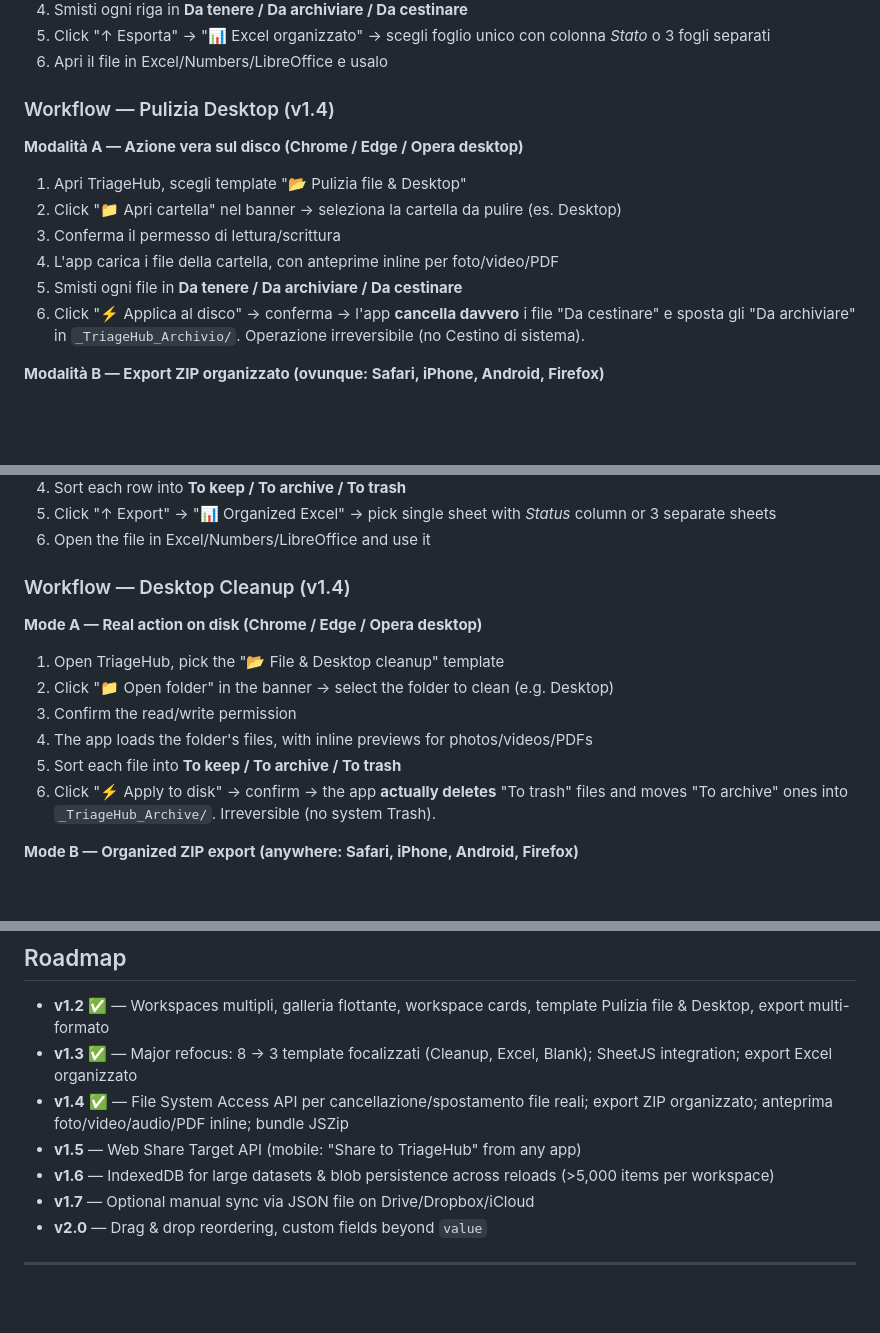
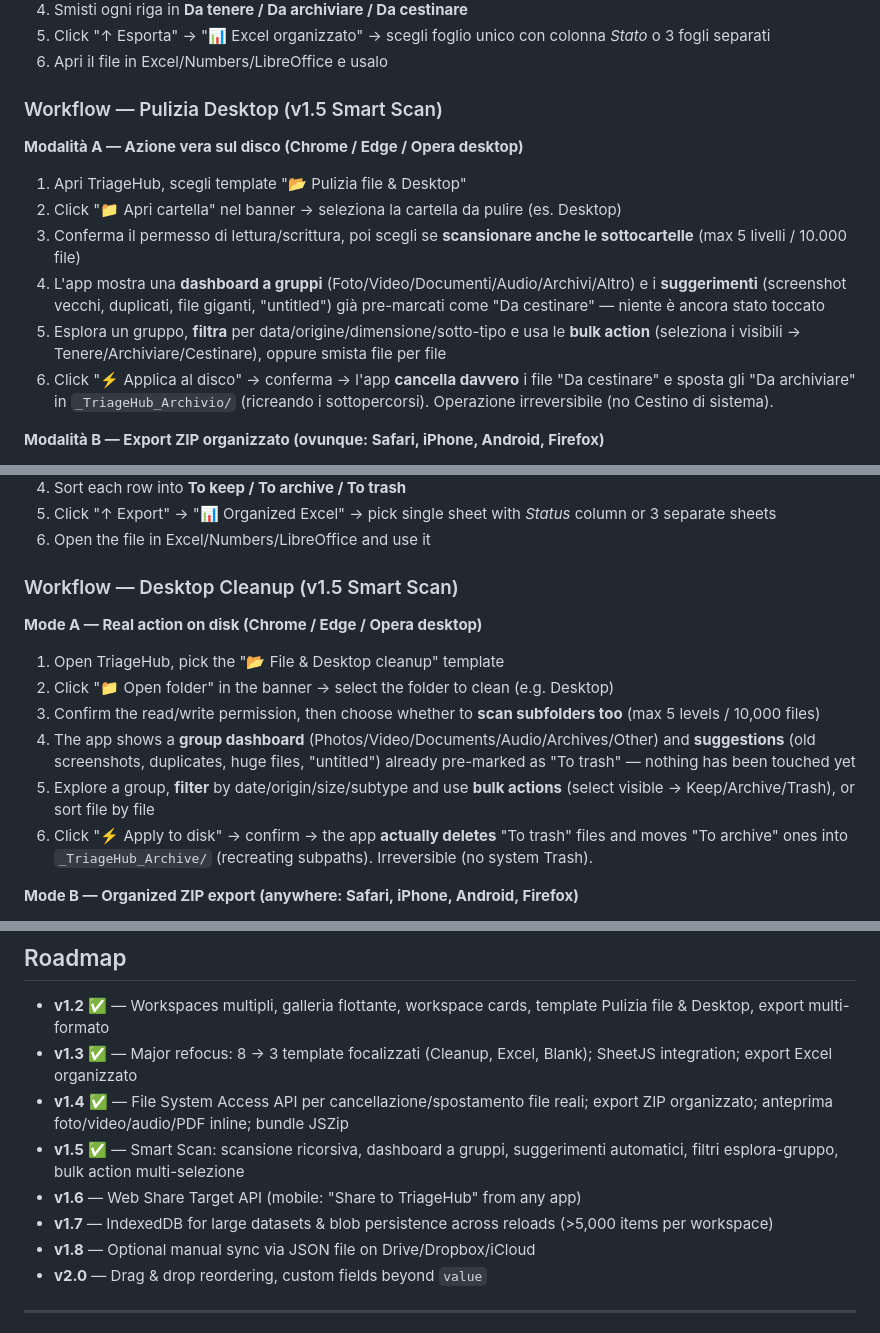
Before and after one commit to pezzaliapp/TriageHub, a Markdown page: README.md, 3 parts joined by grey strips. Drawn GitHub-style; blank space fills up the shorter version.

```diff
--- a/README.md
+++ b/README.md
@@ -57,16 +58,16 @@ Hai una pila di **file sul Desktop** o un **foglio Excel di centinaia di righe**
 5. Click "↑ Esporta" → "📊 Excel organizzato" → scegli foglio unico con colonna *Stato* o 3 fogli separati
 6. Apri il file in Excel/Numbers/LibreOffice e usalo
 
-### Workflow — Pulizia Desktop (v1.4)
+### Workflow — Pulizia Desktop (v1.5 Smart Scan)
 
 **Modalità A — Azione vera sul disco (Chrome / Edge / Opera desktop)**
 
 1. Apri TriageHub, scegli template "📂 Pulizia file & Desktop"
 2. Click "📁 Apri cartella" nel banner → seleziona la cartella da pulire (es. Desktop)
-3. Conferma il permesso di lettura/scrittura
-4. L'app carica i file della cartella, con anteprime inline per foto/video/PDF
-5. Smisti ogni file in **Da tenere / Da archiviare / Da cestinare**
-6. Click "⚡ Applica al disco" → conferma → l'app **cancella davvero** i file "Da cestinare" e sposta gli "Da archiviare" in `_TriageHub_Archivio/`. Operazione irreversibile (no Cestino di sistema).
+3. Conferma il permesso di lettura/scrittura, poi scegli se **scansionare anche le sottocartelle** (max 5 livelli / 10.000 file)
+4. L'app mostra una **dashboard a gruppi** (Foto/Video/Documenti/Audio/Archivi/Altro) e i **suggerimenti** (screenshot vecchi, duplicati, file giganti, "untitled") già pre-marcati come "Da cestinare" — niente è ancora stato toccato
+5. Esplora un gruppo, **filtra** per data/origine/dimensione/sotto-tipo e usa le **bulk action** (seleziona i visibili → Tenere/Archiviare/Cestinare), oppure smista file per file
+6. Click "⚡ Applica al disco" → conferma → l'app **cancella davvero** i file "Da cestinare" e sposta gli "Da archiviare" in `_TriageHub_Archivio/` (ricreando i sottopercorsi). Operazione irreversibile (no Cestino di sistema).
 
 **Modalità B — Export ZIP organizzato (ovunque: Safari, iPhone, Android, Firefox)**
 
@@ -133,16 +135,16 @@ You have a stack of **files on your Desktop** or a **spreadsheet with hundreds o
 5. Click "↑ Export" → "📊 Organized Excel" → pick single sheet with *Status* column or 3 separate sheets
 6. Open the file in Excel/Numbers/LibreOffice and use it
 
-### Workflow — Desktop Cleanup (v1.4)
+### Workflow — Desktop Cleanup (v1.5 Smart Scan)
 
 **Mode A — Real action on disk (Chrome / Edge / Opera desktop)**
 
 1. Open TriageHub, pick the "📂 File & Desktop cleanup" template
 2. Click "📁 Open folder" in the banner → select the folder to clean (e.g. Desktop)
-3. Confirm the read/write permission
-4. The app loads the folder's files, with inline previews for photos/videos/PDFs
-5. Sort each file into **To keep / To archive / To trash**
-6. Click "⚡ Apply to disk" → confirm → the app **actually deletes** "To trash" files and moves "To archive" ones into `_TriageHub_Archive/`. Irreversible (no system Trash).
+3. Confirm the read/write permission, then choose whether to **scan subfolders too** (max 5 levels / 10,000 files)
+4. The app shows a **group dashboard** (Photos/Video/Documents/Audio/Archives/Other) and **suggestions** (old screenshots, duplicates, huge files, "untitled") already pre-marked as "To trash" — nothing has been touched yet
+5. Explore a group, **filter** by date/origin/size/subtype and use **bulk actions** (select visible → Keep/Archive/Trash), or sort file by file
+6. Click "⚡ Apply to disk" → confirm → the app **actually deletes** "To trash" files and moves "To archive" ones into `_TriageHub_Archive/` (recreating subpaths). Irreversible (no system Trash).
 
 **Mode B — Organized ZIP export (anywhere: Safari, iPhone, Android, Firefox)**
 
@@ -182,9 +184,10 @@ The only network request, after the first load, is for Google Fonts — and even
 - **v1.2** ✅ — Workspaces multipli, galleria flottante, workspace cards, template Pulizia file & Desktop, export multi-formato
 - **v1.3** ✅ — Major refocus: 8 → 3 template focalizzati (Cleanup, Excel, Blank); SheetJS integration; export Excel organizzato
 - **v1.4** ✅ — File System Access API per cancellazione/spostamento file reali; export ZIP organizzato; anteprima foto/video/audio/PDF inline; bundle JSZip
-- **v1.5** — Web Share Target API (mobile: "Share to TriageHub" from any app)
-- **v1.6** — IndexedDB for large datasets & blob persistence across reloads (>5,000 items per workspace)
-- **v1.7** — Optional manual sync via JSON file on Drive/Dropbox/iCloud
+- **v1.5** ✅ — Smart Scan: scansione ricorsiva, dashboard a gruppi, suggerimenti automatici, filtri esplora-gruppo, bulk action multi-selezione
+- **v1.6** — Web Share Target API (mobile: "Share to TriageHub" from any app)
+- **v1.7** — IndexedDB for large datasets & blob persistence across reloads (>5,000 items per workspace)
+- **v1.8** — Optional manual sync via JSON file on Drive/Dropbox/iCloud
 - **v2.0** — Drag & drop reordering, custom fields beyond `value`
 
 ---
```
Also changed, not shown: other parts of README.md (+4 -2 lines), CHANGELOG.md (+25 -0 lines).
